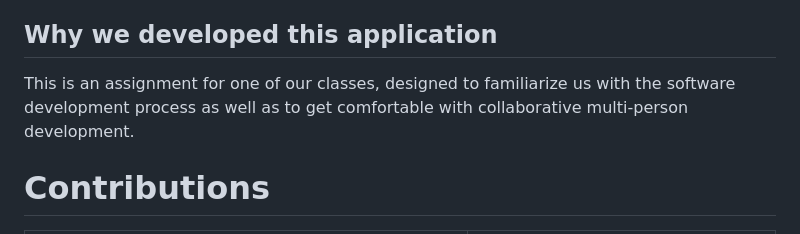
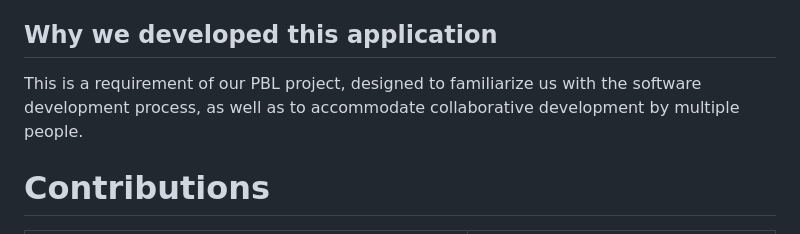
Before and after one commit to MGMCN/Team-GYUK, a Markdown page: README.md, the part around the change. Drawn GitHub-style.

```diff
--- a/README.md
+++ b/README.md
@@ -22,7 +22,7 @@ You can see our document! Here is the link👇🏻
 |Tutorials|[link](https://github.com/MGMCN/Team-GYUK/tree/main/Tutorials)|
 |PBL tasks|[link](https://github.com/MGMCN/Team-GYUK/tree/main/Tasks)|
 ## Why we developed this application
-This is an assignment for one of our classes, designed to familiarize us with the software development process as well as to get comfortable with collaborative multi-person development.
+This is a requirement of our PBL project, designed to familiarize us with the software development process, as well as to accommodate collaborative development by multiple people.
 # Contributions
 |task|collaborators|
 |---|---|
```
